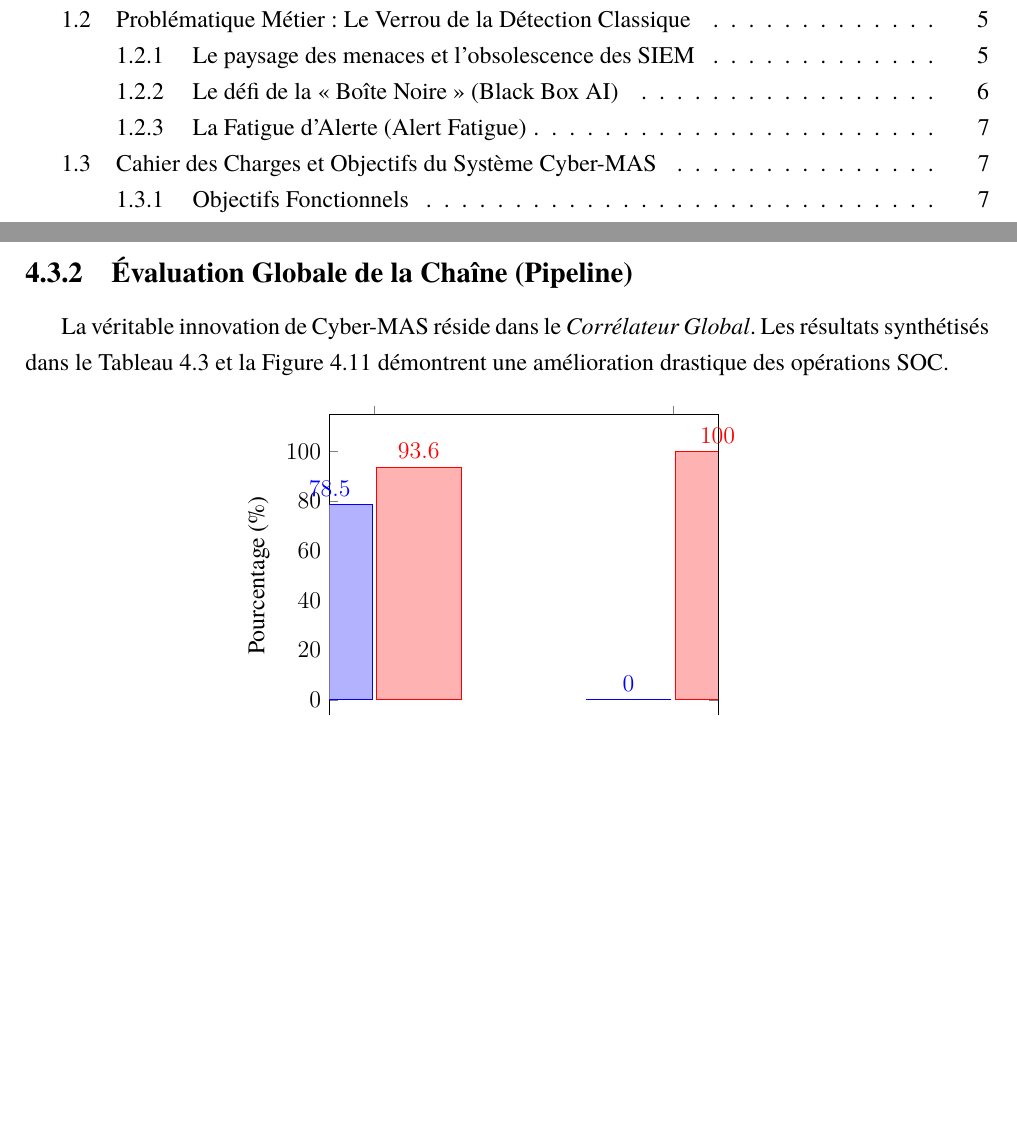
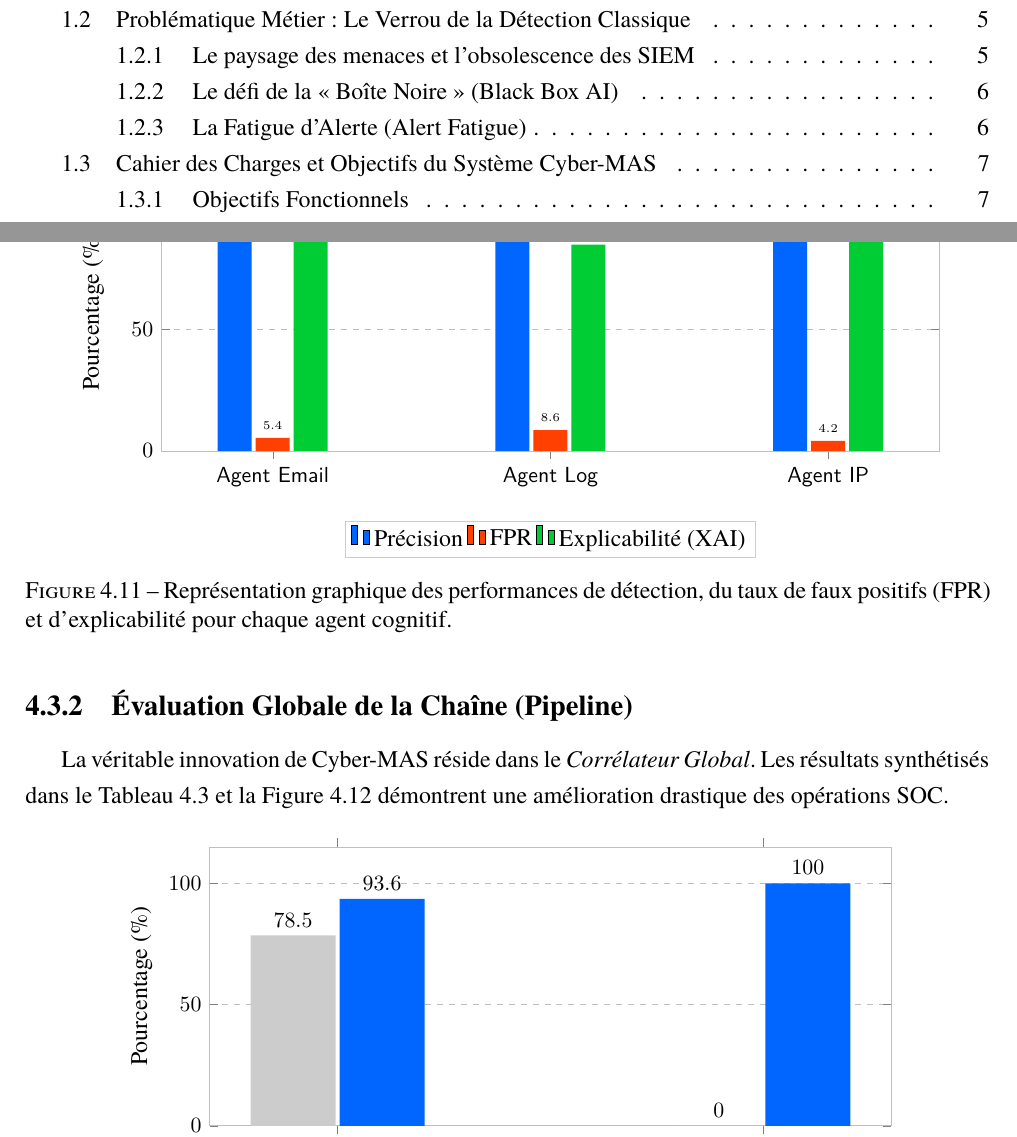
Before and after one commit to b-kami/rapport_pfe, a LaTeX document (main.tex): two parts of pages 8 and 47 of 68 before the commit and two parts of pages 8 and 48 of 69 after it, joined at a grey line, cut so that both start at the same text, the shorter picture padded with empty space. Compiled offline with XeLaTeX.

Commit message:
update and fix and add diagrams

```diff
--- a/main.tex
+++ b/main.tex
@@ -1705,10 +1707,49 @@ L'architecture reposant sur la modularité, chaque agent a été évalué de man
 \end{tabular}
 \end{table}
 
-\subsection{Évaluation Globale de la Chaîne (Pipeline)}
-La véritable innovation de Cyber-MAS réside dans le \textit{Corrélateur Global}. Les résultats synthétisés dans le Tableau~\ref{tab:kpi_comparison} et la Figure~\ref{fig:kpi_chart} démontrent une amélioration drastique des opérations SOC.
 
 \begin{figure}[H]
     \centering
     \begin{tikzpicture}
         \begin{axis}[
+            ybar=2pt,
+            width=0.9\textwidth,
+            height=6.5cm,
+            enlarge x limits=0.2,
+            legend style={at={(0.5,-0.25)}, anchor=north, legend columns=-1, draw=gray!40, fill=white},
+            ylabel={Pourcentage (\%)},
+            symbolic x coords={Agent Email, Agent Log, Agent IP},
+            xtick=data,
+            nodes near coords,
+            every node near coord/.append style={font=\sffamily\tiny},
+            nodes near coords align={vertical},
+            bar width=0.6cm,
+            ymin=0, ymax=115,
+            ymajorgrids=true,
+            grid style=dashed,
+            axis line style={gray!50},
+            tick label style={font=\sffamily\small}
+        ]
+        \addplot[fill=blue!60!cyan, draw=none] coordinates {(Agent Email, 94.1) (Agent Log, 91.8) (Agent IP, 92.5)};
+        \addplot[fill=red!50!orange, draw=none] coordinates {(Agent Email, 5.4) (Agent Log, 8.6) (Agent IP, 4.2)};
+        \addplot[fill=green!60!teal, draw=none] coordinates {(Agent Email, 90.2) (Agent Log, 85.1) (Agent IP, 93.2)};
+        \legend{Précision, FPR, Explicabilité (XAI)}
+        \end{axis}
+    \end{tikzpicture}
+    \caption[Graphique des performances individuelles des agents]{Représentation graphique des performances de détection, du taux de faux positifs (FPR) et d'explicabilité pour chaque agent cognitif.}
+    \label{fig:agent_performance_chart}
+\end{figure}
+
+
+\subsection{Évaluation Globale de la Chaîne (Pipeline)}
+La véritable innovation de Cyber-MAS réside dans le \textit{Corrélateur Global}. Les résultats synthétisés dans le Tableau~\ref{tab:kpi_comparison} et la Figure~\ref{fig:kpi_chart} démontrent une amélioration drastique des opérations SOC.
+
+\begin{figure}[H]
+    \centering
+    \begin{tikzpicture}
+        \begin{axis}[
+            ybar=2pt,
+            width=0.8\textwidth,
+            height=6.5cm,
+            enlarge x limits=0.3,
+            legend style={at={(0.5,-0.25)}, anchor=north, legend columns=-1, draw=gray!40, fill=white},
@@ -1719,12 +1757,17 @@ La véritable innovation de Cyber-MAS réside dans le \textit{Corrélateur Globa
             symbolic x coords={Précision, Explicabilité (XAI)},
             xtick=data,
             nodes near coords,
+            every node near coord/.append style={font=\sffamily\small, color=black},
             nodes near coords align={vertical},
             bar width=1.5cm,
-            ymin=0, ymax=100
+            ymin=0, ymax=115,
+            ymajorgrids=true,
+            grid style=dashed,
+            axis line style={gray!50},
+            tick label style={font=\sffamily\small}
         ]
-        \addplot coordinates {(Précision, 78.5) (Explicabilité (XAI), 0)};
-        \addplot coordinates {(Précision, 93.6) (Explicabilité (XAI), 100)};
+        \addplot[fill=gray!40, draw=none] coordinates {(Précision, 78.5) (Explicabilité (XAI), 0)};
+        \addplot[fill=blue!60!cyan, draw=none] coordinates {(Précision, 93.6) (Explicabilité (XAI), 100)};
         \legend{SIEM + ML Classique, Cyber-MAS}
         \end{axis}
     \end{tikzpicture}
```
Also changed, not shown: main.tex (52 more changed lines).
